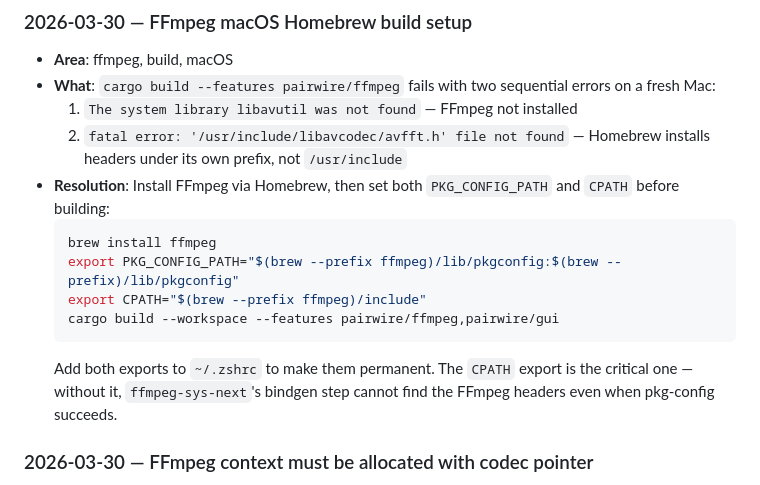
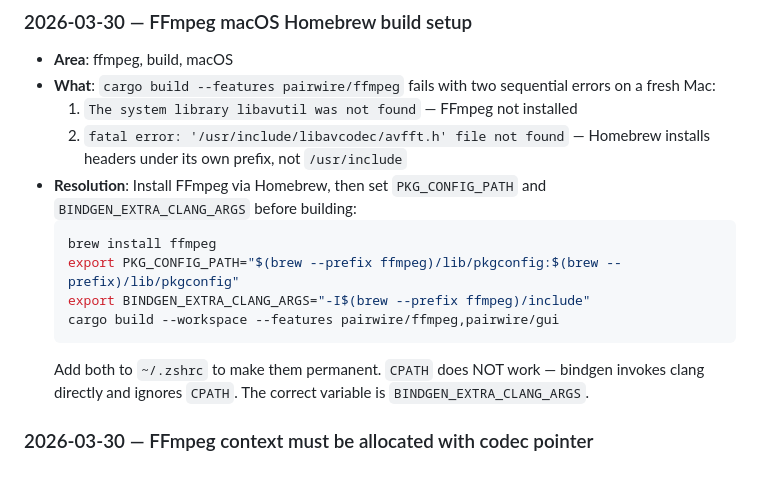
Before and after one commit to Bilaltariq98/pairwire, a Markdown page: LEARNINGS.md, the part around the change. GitHub-like rendering.

Commit message:
docs: correct FFmpeg macOS build env var (BINDGEN_EXTRA_CLANG_ARGS not CPATH)
Co-authored-by: Ona <no-reply@ona.com>

````diff
--- a/LEARNINGS.md
+++ b/LEARNINGS.md
@@ -19,14 +19,14 @@ Each entry should include:
 - **What**: `cargo build --features pairwire/ffmpeg` fails with two sequential errors on a fresh Mac:
   1. `The system library libavutil was not found` — FFmpeg not installed
   2. `fatal error: '/usr/include/libavcodec/avfft.h' file not found` — Homebrew installs headers under its own prefix, not `/usr/include`
-- **Resolution**: Install FFmpeg via Homebrew, then set both `PKG_CONFIG_PATH` and `CPATH` before building:
+- **Resolution**: Install FFmpeg via Homebrew, then set `PKG_CONFIG_PATH` and `BINDGEN_EXTRA_CLANG_ARGS` before building:
   ```bash
   brew install ffmpeg
   export PKG_CONFIG_PATH="$(brew --prefix ffmpeg)/lib/pkgconfig:$(brew --prefix)/lib/pkgconfig"
-  export CPATH="$(brew --prefix ffmpeg)/include"
+  export BINDGEN_EXTRA_CLANG_ARGS="-I$(brew --prefix ffmpeg)/include"
   cargo build --workspace --features pairwire/ffmpeg,pairwire/gui
   ```
-  Add both exports to `~/.zshrc` to make them permanent. The `CPATH` export is the critical one — without it, `ffmpeg-sys-next`'s bindgen step cannot find the FFmpeg headers even when pkg-config succeeds.
+  Add both to `~/.zshrc` to make them permanent. `CPATH` does NOT work — bindgen invokes clang directly and ignores `CPATH`. The correct variable is `BINDGEN_EXTRA_CLANG_ARGS`.
 
 ### 2026-03-30 — FFmpeg context must be allocated with codec pointer
 - **Area**: ffmpeg-next, capture
````
